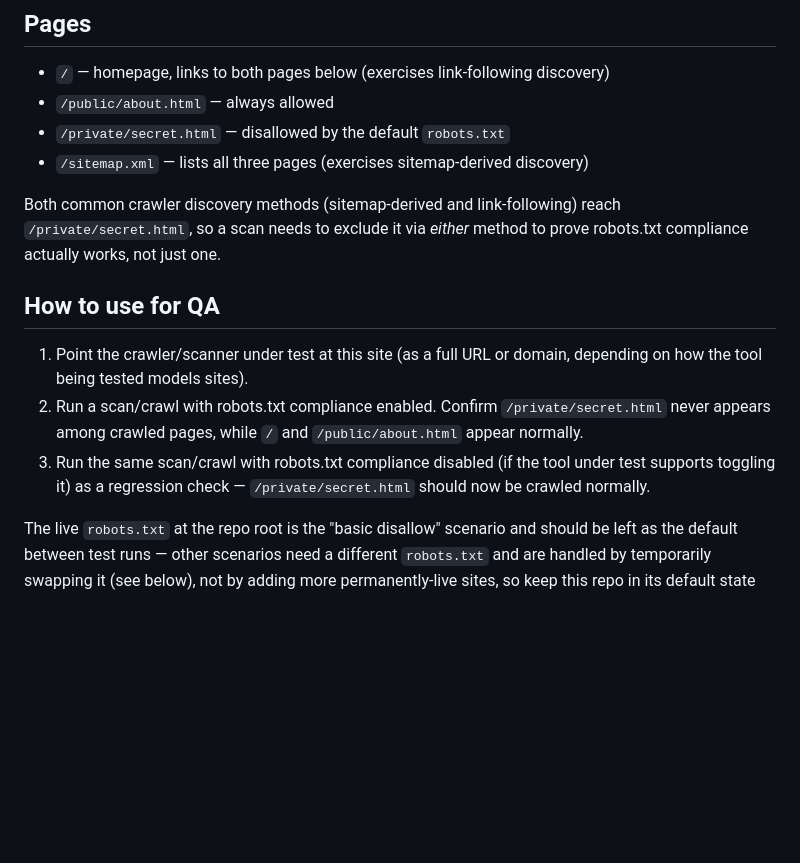
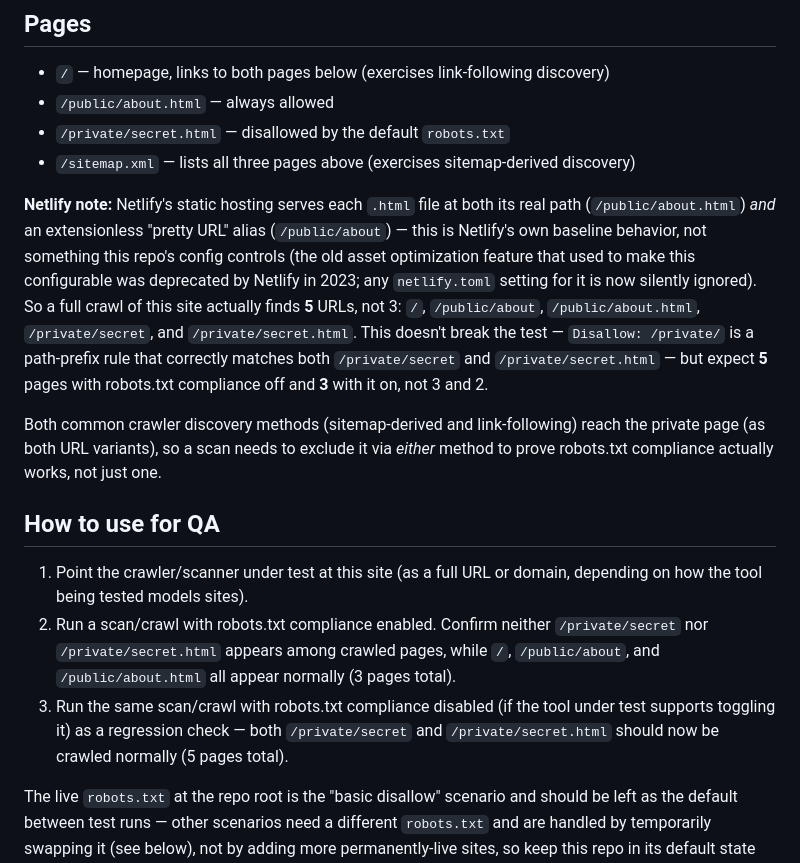
Before and after one commit to nehemiah-accessibe/qa-robots-test-site, a Markdown page: README.md, the part around the change. Rendered like a GitHub page; blank space fills up the shorter version.

Commit message:
Document real Netlify pretty-URL behavior and correct expected page counts

```diff
--- a/README.md
+++ b/README.md
@@ -10,20 +10,32 @@ Netlify (continuous deploy from this repo's `main` branch) at:
 - `/` — homepage, links to both pages below (exercises link-following discovery)
 - `/public/about.html` — always allowed
 - `/private/secret.html` — disallowed by the default `robots.txt`
-- `/sitemap.xml` — lists all three pages (exercises sitemap-derived discovery)
+- `/sitemap.xml` — lists all three pages above (exercises sitemap-derived discovery)
 
-Both common crawler discovery methods (sitemap-derived and link-following) reach
-`/private/secret.html`, so a scan needs to exclude it via *either* method to prove robots.txt
+**Netlify note:** Netlify's static hosting serves each `.html` file at both its real path
+(`/public/about.html`) *and* an extensionless "pretty URL" alias (`/public/about`) — this is
+Netlify's own baseline behavior, not something this repo's config controls (the old asset
+optimization feature that used to make this configurable was deprecated by Netlify in 2023; any
+`netlify.toml` setting for it is now silently ignored). So a full crawl of this site actually
+finds **5** URLs, not 3: `/`, `/public/about`, `/public/about.html`, `/private/secret`, and
+`/private/secret.html`. This doesn't break the test — `Disallow: /private/` is a path-prefix rule
+that correctly matches both `/private/secret` and `/private/secret.html` — but expect **5** pages
+with robots.txt compliance off and **3** with it on, not 3 and 2.
+
+Both common crawler discovery methods (sitemap-derived and link-following) reach the private page
+(as both URL variants), so a scan needs to exclude it via *either* method to prove robots.txt
 compliance actually works, not just one.
 
 ## How to use for QA
 
 1. Point the crawler/scanner under test at this site (as a full URL or domain, depending on how
    the tool being tested models sites).
-2. Run a scan/crawl with robots.txt compliance enabled. Confirm `/private/secret.html` never
-   appears among crawled pages, while `/` and `/public/about.html` appear normally.
+2. Run a scan/crawl with robots.txt compliance enabled. Confirm neither `/private/secret` nor
+   `/private/secret.html` appears among crawled pages, while `/`, `/public/about`, and
+   `/public/about.html` all appear normally (3 pages total).
 3. Run the same scan/crawl with robots.txt compliance disabled (if the tool under test supports
-   toggling it) as a regression check — `/private/secret.html` should now be crawled normally.
+   toggling it) as a regression check — both `/private/secret` and `/private/secret.html` should
+   now be crawled normally (5 pages total).
 
 The live `robots.txt` at the repo root is the "basic disallow" scenario and should be left as the
 default between test runs — other scenarios need a different `robots.txt` and are handled by
```
